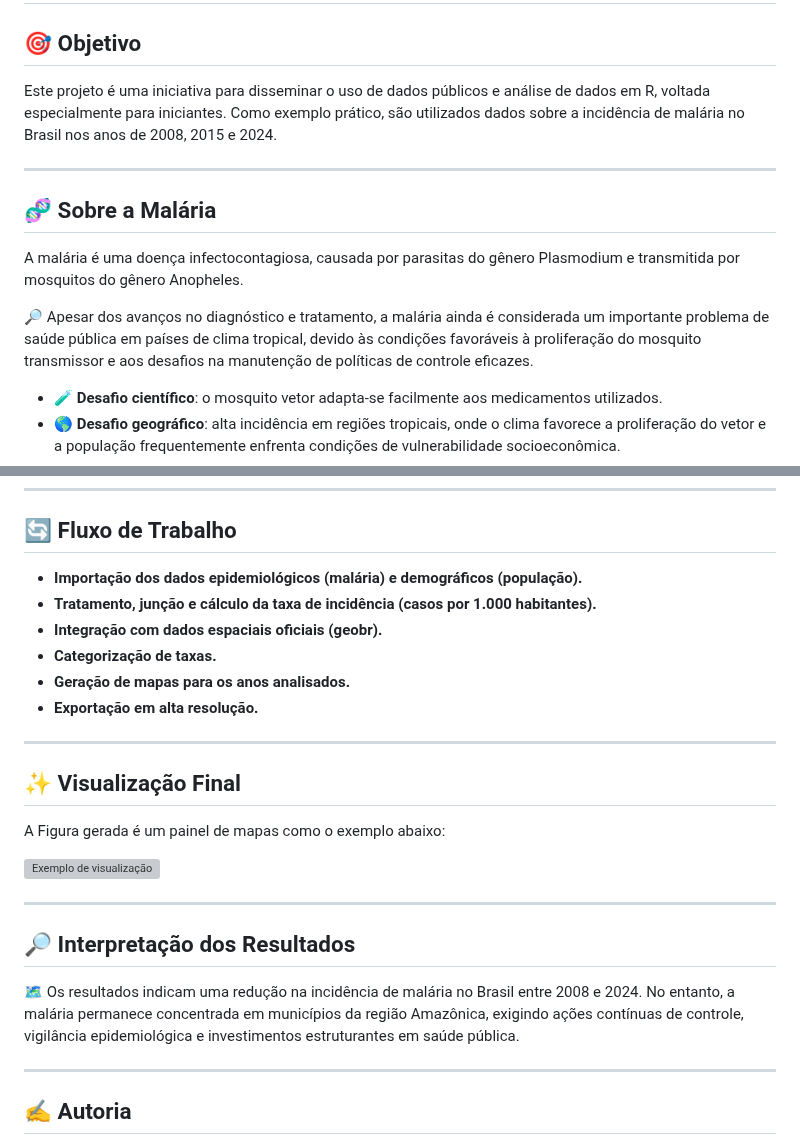
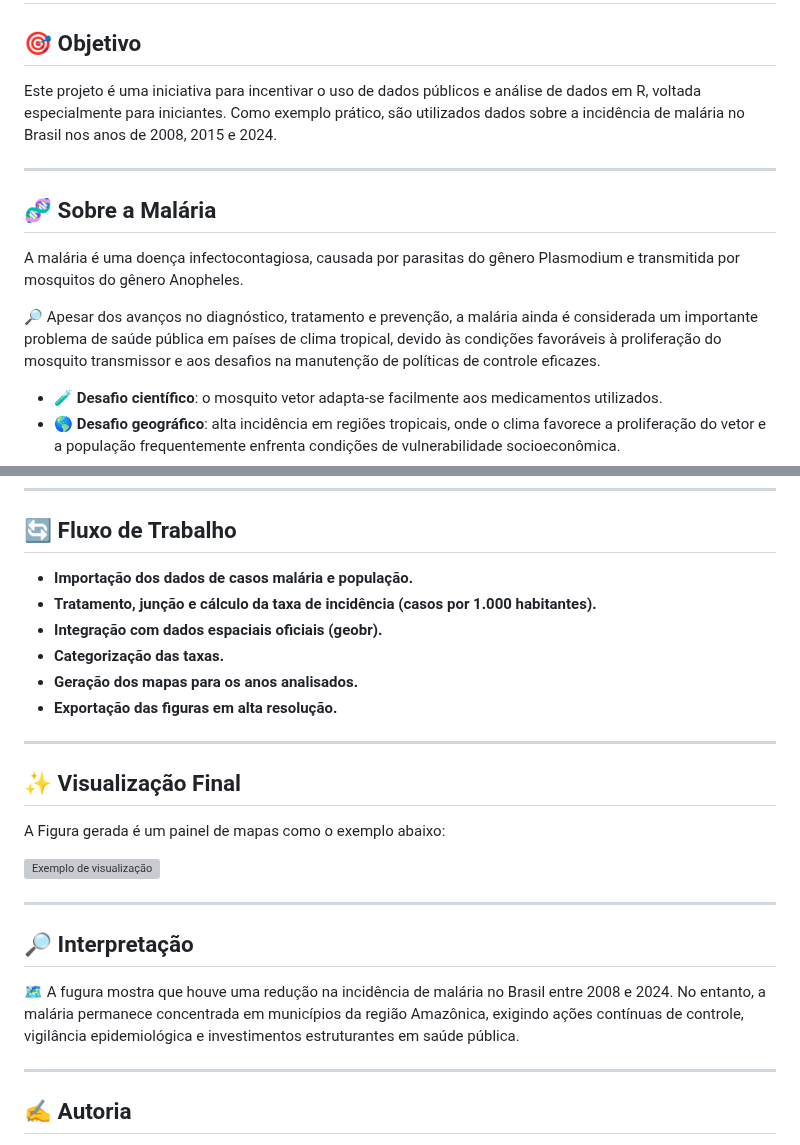
Before and after one commit to ValSilva/malaria-brasil-visualizacao, a Markdown page: README.md, 2 parts joined by grey strips. Drawn GitHub-style; grey boxes are pictures that could not be loaded.

```diff
--- a/README.md
+++ b/README.md
@@ -3,7 +3,7 @@
 
 ## 🎯 Objetivo
 
-Este projeto é uma iniciativa para disseminar o uso de dados públicos e análise de dados em R, voltada especialmente para iniciantes. Como exemplo prático, são utilizados dados sobre a incidência de malária no Brasil nos anos de 2008, 2015 e 2024.
+Este projeto é uma iniciativa para incentivar o uso de dados públicos e análise de dados em R, voltada especialmente para iniciantes. Como exemplo prático, são utilizados dados sobre a incidência de malária no Brasil nos anos de 2008, 2015 e 2024.
 
 ---
 
@@ -11,7 +11,7 @@ Este projeto é uma iniciativa para disseminar o uso de dados públicos e análi
 
 A malária é uma doença infectocontagiosa, causada por parasitas do gênero Plasmodium e transmitida por mosquitos do gênero Anopheles.
 
-🔎 Apesar dos avanços no diagnóstico e tratamento, a malária ainda é considerada um importante problema de saúde pública em países de clima tropical, devido às condições favoráveis à proliferação do mosquito transmissor e aos desafios na manutenção de políticas de controle eficazes.
+🔎 Apesar dos avanços no diagnóstico, tratamento e prevenção, a malária ainda é considerada um importante problema de saúde pública em países de clima tropical, devido às condições favoráveis à proliferação do mosquito transmissor e aos desafios na manutenção de políticas de controle eficazes.
 
 - 🧪 **Desafio científico**: o mosquito vetor adapta-se facilmente aos medicamentos utilizados.
 - 🌎 **Desafio geográfico**: alta incidência em regiões tropicais, onde o clima favorece a proliferação do vetor e a população frequentemente enfrenta condições de vulnerabilidade socioeconômica.
@@ -50,12 +50,12 @@ library(readxl)
 
 ## 🔄 Fluxo de Trabalho
 
-- **Importação dos dados epidemiológicos (malária) e demográficos (população).**
+- **Importação dos dados de casos malária e população.**
 - **Tratamento, junção e cálculo da taxa de incidência (casos por 1.000 habitantes).**
 - **Integração com dados espaciais oficiais (geobr).**
-- **Categorização de taxas.**
-- **Geração de mapas para os anos analisados.**
-- **Exportação em alta resolução.**
+- **Categorização das taxas.**
+- **Geração dos mapas para os anos analisados.**
+- **Exportação das figuras em alta resolução.**
 
 ---
 
@@ -67,9 +67,9 @@ A Figura gerada é um painel de mapas como o exemplo abaixo:
 
 ---
 
-## 🔎 Interpretação dos Resultados
+## 🔎 Interpretação
 
-🗺 Os resultados indicam uma redução na incidência de malária no Brasil entre 2008 e 2024. No entanto, a malária permanece concentrada em municípios da região Amazônica, exigindo ações contínuas de controle, vigilância epidemiológica e investimentos estruturantes em saúde pública.
+🗺 A fugura mostra que houve uma redução na incidência de malária no Brasil entre 2008 e 2024. No entanto, a malária permanece concentrada em municípios da região Amazônica, exigindo ações contínuas de controle, vigilância epidemiológica e investimentos estruturantes em saúde pública.
 
 ---
 
```
